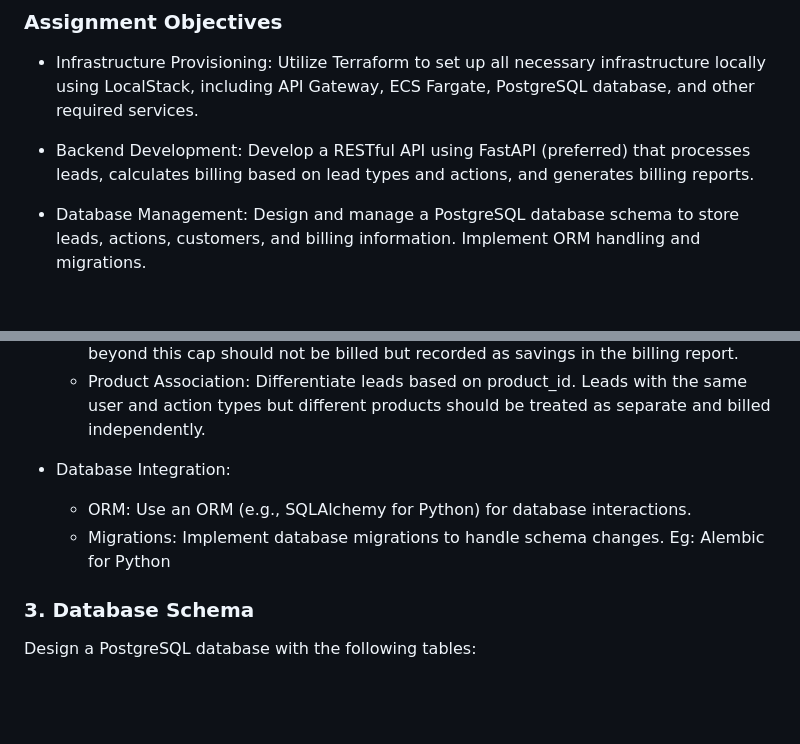
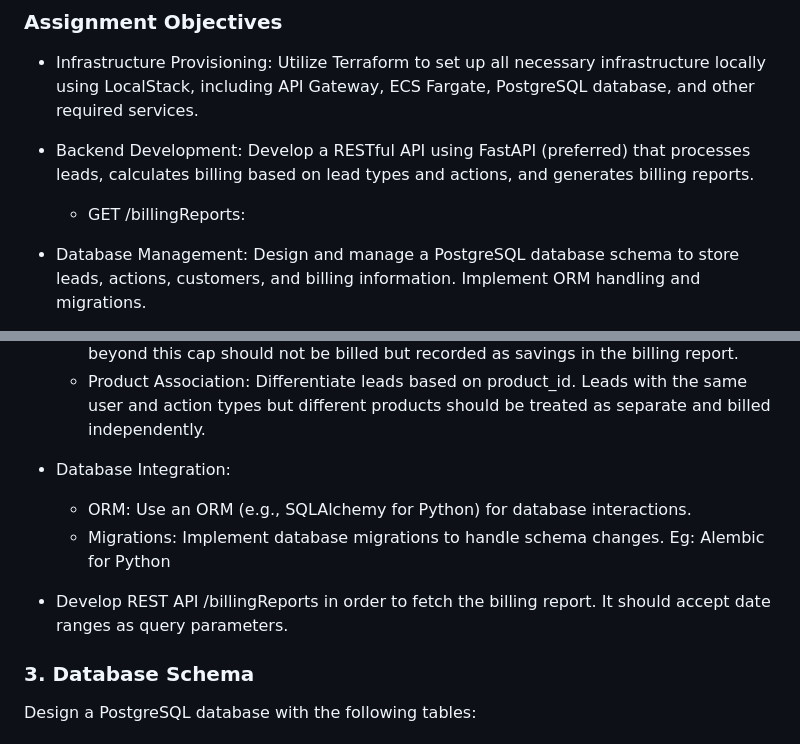
Before and after one commit to izzydoesit/lead_billing_engine_API, a Markdown page: ASSIGNMENT.md, 2 parts joined by grey strips. Rendered like a GitHub page; blank space fills up the shorter version.

```diff
--- a/ASSIGNMENT.md
+++ b/ASSIGNMENT.md
@@ -115,6 +115,7 @@ including API Gateway, ECS Fargate, PostgreSQL database, and other required serv
 
 - Backend Development: Develop a RESTful API using FastAPI (preferred) that processes leads, calculates billing based on
 lead types and actions, and generates billing reports.
+  - GET /billingReports:
 
 - Database Management: Design and manage a PostgreSQL database schema to store leads, actions, customers, and billing
 information. Implement ORM handling and migrations.
@@ -154,10 +155,11 @@ Billing Logic:
   * Billing Cap Implementation: Apply a billing cap of $100 per lead user. Any charges beyond this cap should not be billed but recorded as savings in the billing report.
   * Product Association: Differentiate leads based on product_id. Leads with the same user and action types but different products should be treated as separate and billed independently.
 
-
 * Database Integration:
   * ORM: Use an ORM (e.g., SQLAlchemy for Python) for database interactions.
   * Migrations: Implement database migrations to handle schema changes. Eg: Alembic for Python
+
+* Develop REST API /billingReports in order to fetch the billing report. It should accept date ranges as query parameters.
 
 ### 3. Database Schema
    Design a PostgreSQL database with the following tables:
```
Also changed, not shown: other parts of ASSIGNMENT.md (+1 -1 lines), SCORECARD.md (added, +41 -0 lines).
